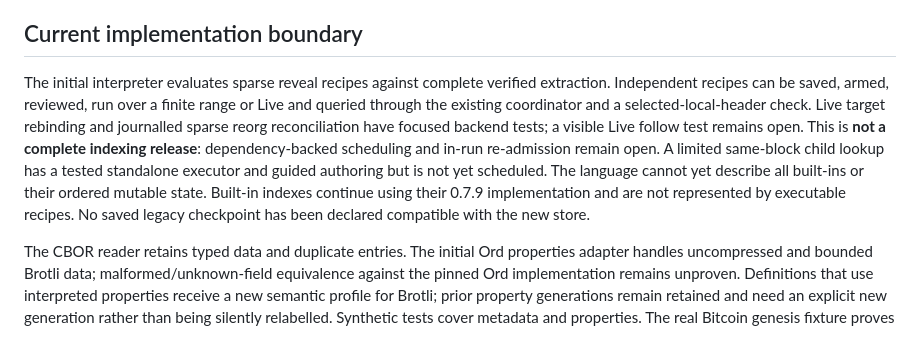
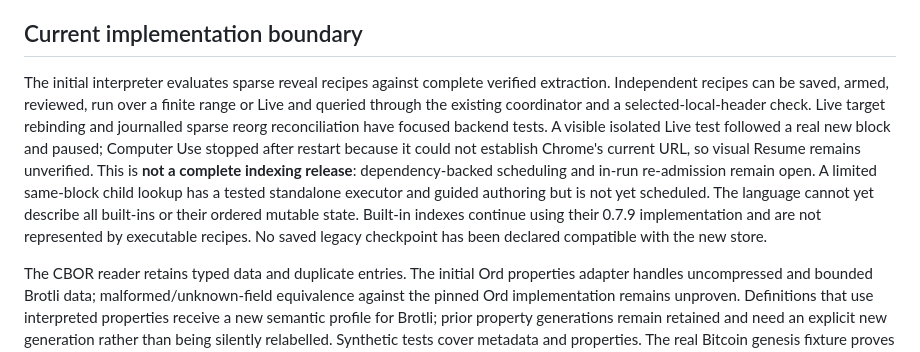
Before and after one commit to Blockamoto/gateway, a Markdown page: docs/080-ENGINE-LEDGER.md, the part around the change. Drawn GitHub-style.

Commit message:
Record isolated Live smoke boundary

```diff
--- a/docs/080-ENGINE-LEDGER.md
+++ b/docs/080-ENGINE-LEDGER.md
@@ -4,7 +4,7 @@ Last updated: 2026-10-30. Baseline: 0.7.9 `76cc8d5efa3c3d75a1531774fc2af1dff44db
 
 ## Current implementation boundary
 
-The initial interpreter evaluates sparse reveal recipes against complete verified extraction. Independent recipes can be saved, armed, reviewed, run over a finite range or Live and queried through the existing coordinator and a selected-local-header check. Live target rebinding and journalled sparse reorg reconciliation have focused backend tests; a visible Live follow test remains open. This is **not a complete indexing release**: dependency-backed scheduling and in-run re-admission remain open. A limited same-block child lookup has a tested standalone executor and guided authoring but is not yet scheduled. The language cannot yet describe all built-ins or their ordered mutable state. Built-in indexes continue using their 0.7.9 implementation and are not represented by executable recipes. No saved legacy checkpoint has been declared compatible with the new store.
+The initial interpreter evaluates sparse reveal recipes against complete verified extraction. Independent recipes can be saved, armed, reviewed, run over a finite range or Live and queried through the existing coordinator and a selected-local-header check. Live target rebinding and journalled sparse reorg reconciliation have focused backend tests. A visible isolated Live test followed a real new block and paused; Computer Use stopped after restart because it could not establish Chrome's current URL, so visual Resume remains unverified. This is **not a complete indexing release**: dependency-backed scheduling and in-run re-admission remain open. A limited same-block child lookup has a tested standalone executor and guided authoring but is not yet scheduled. The language cannot yet describe all built-ins or their ordered mutable state. Built-in indexes continue using their 0.7.9 implementation and are not represented by executable recipes. No saved legacy checkpoint has been declared compatible with the new store.
 
 The CBOR reader retains typed data and duplicate entries. The initial Ord properties adapter handles uncompressed and bounded Brotli data; malformed/unknown-field equivalence against the pinned Ord implementation remains unproven. Definitions that use interpreted properties receive a new semantic profile for Brotli; prior property generations remain retained and need an explicit new generation rather than being silently relabelled. Synthetic tests cover metadata and properties. The real Bitcoin genesis fixture proves only the verified empty-reveal case. An optional raw block at height 908657 verifies one real reveal with metadata and metaprotocol, including a changed-predicate check; its standalone header is not authenticated as selected chain. Broad differential parity remains outstanding. The prototype's narrowly supported operators are not a release-scope reduction; extend or replace them to satisfy the full matrix below.
 
```
